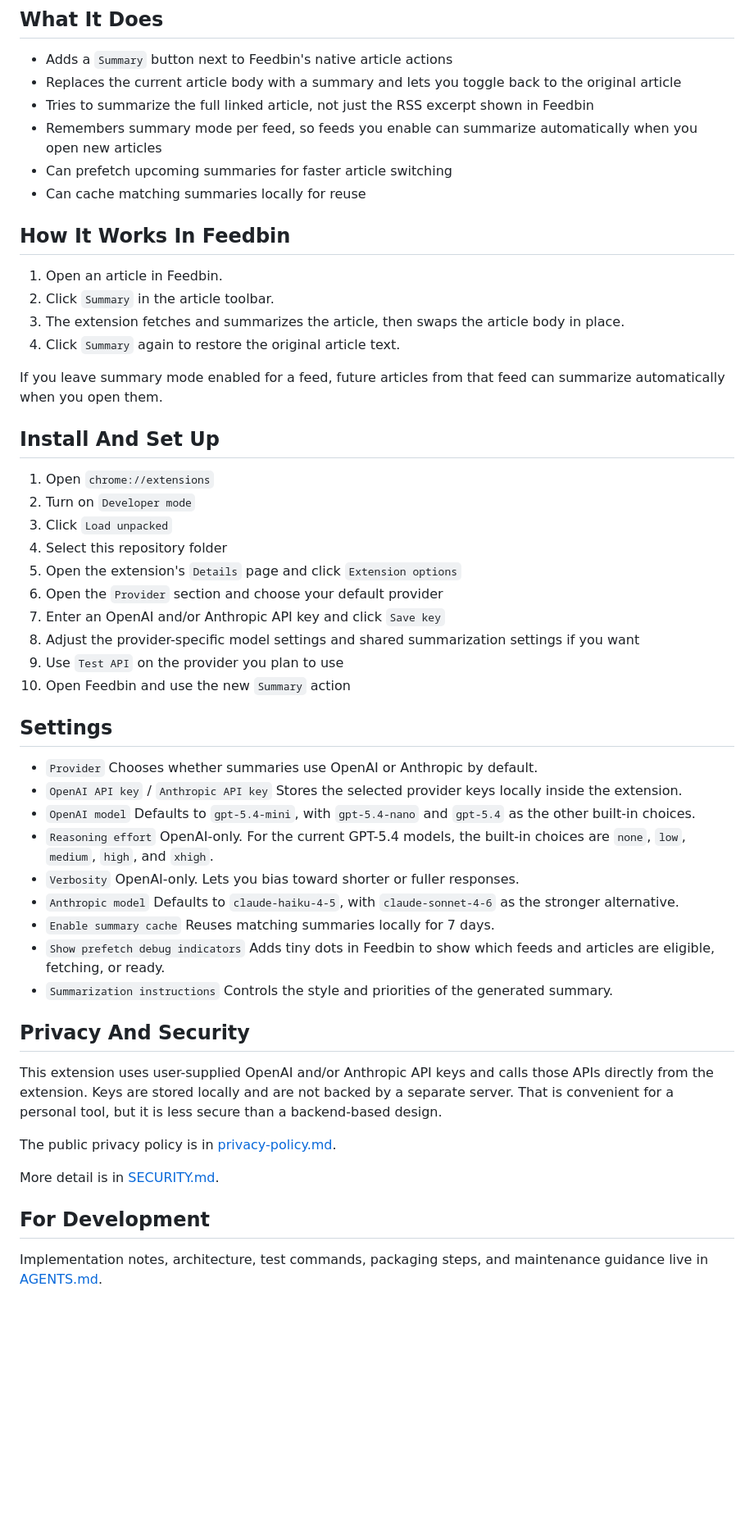
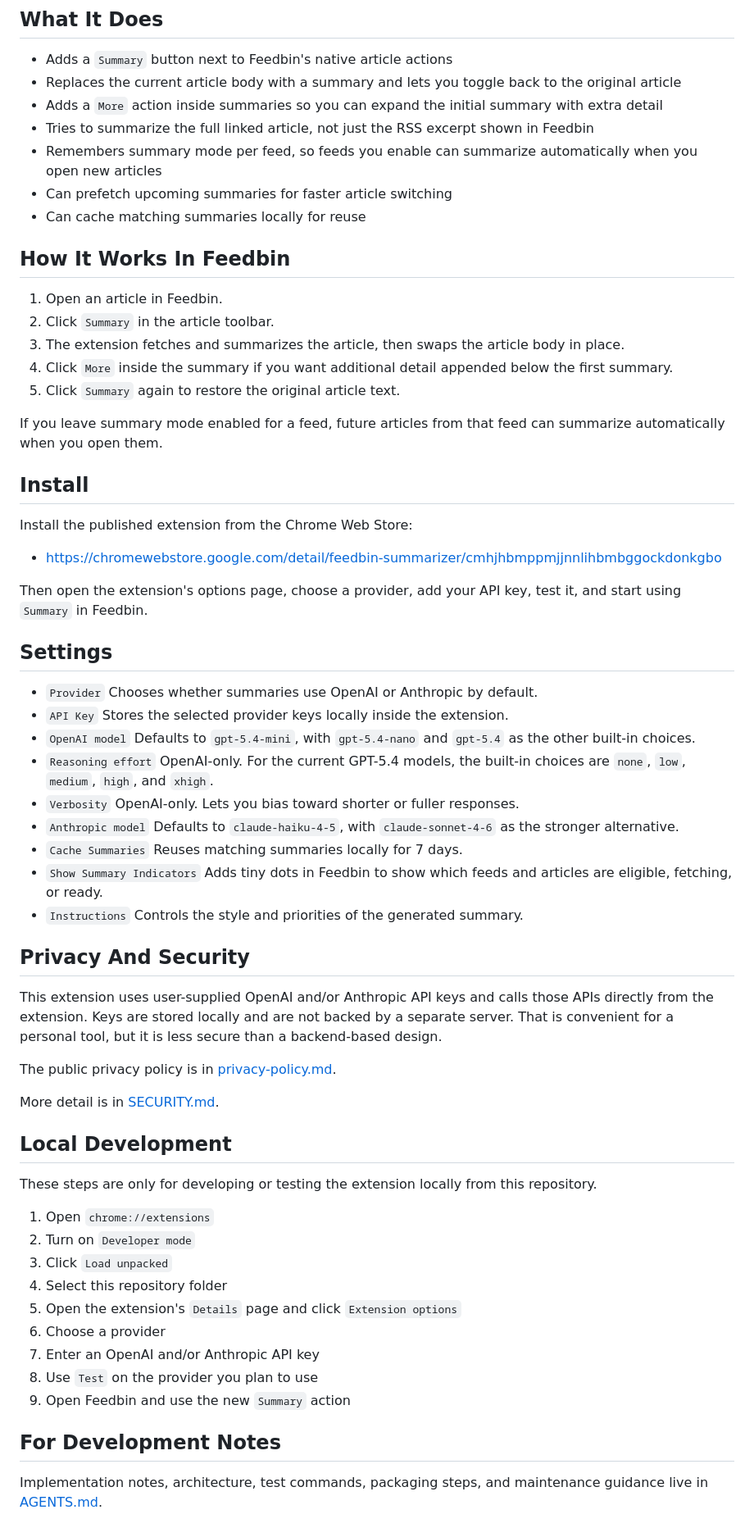
Before and after one commit to iwehrman/feedbin-summarizer, a Markdown page: README.md, the part around one of its changes. Shown at 82% size. Rendered like a GitHub page; blank space fills up the shorter version.

Commit message:
Refresh README for current release

```diff
--- a/README.md
+++ b/README.md
@@ -6,6 +9,7 @@ Feedbin Summarizer is a Chrome extension for people who read in Feedbin and want
 
 - Adds a `Summary` button next to Feedbin's native article actions
 - Replaces the current article body with a summary and lets you toggle back to the original article
+- Adds a `More` action inside summaries so you can expand the initial summary with extra detail
 - Tries to summarize the full linked article, not just the RSS excerpt shown in Feedbin
 - Remembers summary mode per feed, so feeds you enable can summarize automatically when you open new articles
 - Can prefetch upcoming summaries for faster article switching
@@ -16,28 +20,24 @@ Feedbin Summarizer is a Chrome extension for people who read in Feedbin and want
 1. Open an article in Feedbin.
 2. Click `Summary` in the article toolbar.
 3. The extension fetches and summarizes the article, then swaps the article body in place.
-4. Click `Summary` again to restore the original article text.
+4. Click `More` inside the summary if you want additional detail appended below the first summary.
+5. Click `Summary` again to restore the original article text.
 
 If you leave summary mode enabled for a feed, future articles from that feed can summarize automatically when you open them.
 
-## Install And Set Up
+## Install
 
-1. Open `chrome://extensions`
-2. Turn on `Developer mode`
-3. Click `Load unpacked`
-4. Select this repository folder
-5. Open the extension's `Details` page and click `Extension options`
-6. Open the `Provider` section and choose your default provider
-7. Enter an OpenAI and/or Anthropic API key and click `Save key`
-8. Adjust the provider-specific model settings and shared summarization settings if you want
-9. Use `Test API` on the provider you plan to use
-10. Open Feedbin and use the new `Summary` action
+Install the published extension from the Chrome Web Store:
+
+- <https://chromewebstore.google.com/detail/feedbin-summarizer/cmhjhbmppmjjnnlihbmbggockdonkgbo>
+
+Then open the extension's options page, choose a provider, add your API key, test it, and start using `Summary` in Feedbin.
 
 ## Settings
 
 - `Provider`
   Chooses whether summaries use OpenAI or Anthropic by default.
-- `OpenAI API key` / `Anthropic API key`
+- `API Key`
   Stores the selected provider keys locally inside the extension.
 - `OpenAI model`
   Defaults to `gpt-5.4-mini`, with `gpt-5.4-nano` and `gpt-5.4` as the other built-in choices.
@@ -47,11 +47,11 @@ If you leave summary mode enabled for a feed, future articles from that feed can
   OpenAI-only. Lets you bias toward shorter or fuller responses.
 - `Anthropic model`
   Defaults to `claude-haiku-4-5`, with `claude-sonnet-4-6` as the stronger alternative.
-- `Enable summary cache`
+- `Cache Summaries`
   Reuses matching summaries locally for 7 days.
-- `Show prefetch debug indicators`
+- `Show Summary Indicators`
   Adds tiny dots in Feedbin to show which feeds and articles are eligible, fetching, or ready.
-- `Summarization instructions`
+- `Instructions`
   Controls the style and priorities of the generated summary.
 
 ## Privacy And Security
@@ -62,6 +62,20 @@ The public privacy policy is in [privacy-policy.md](privacy-policy.md).
 
 More detail is in [SECURITY.md](SECURITY.md).
 
-## For Development
+## Local Development
+
+These steps are only for developing or testing the extension locally from this repository.
+
+1. Open `chrome://extensions`
+2. Turn on `Developer mode`
+3. Click `Load unpacked`
+4. Select this repository folder
+5. Open the extension's `Details` page and click `Extension options`
+6. Choose a provider
+7. Enter an OpenAI and/or Anthropic API key
+8. Use `Test` on the provider you plan to use
+9. Open Feedbin and use the new `Summary` action
+
+## For Development Notes
 
 Implementation notes, architecture, test commands, packaging steps, and maintenance guidance live in [AGENTS.md](AGENTS.md).
```
Also changed, not shown: other parts of README.md (+3 -0 lines).
